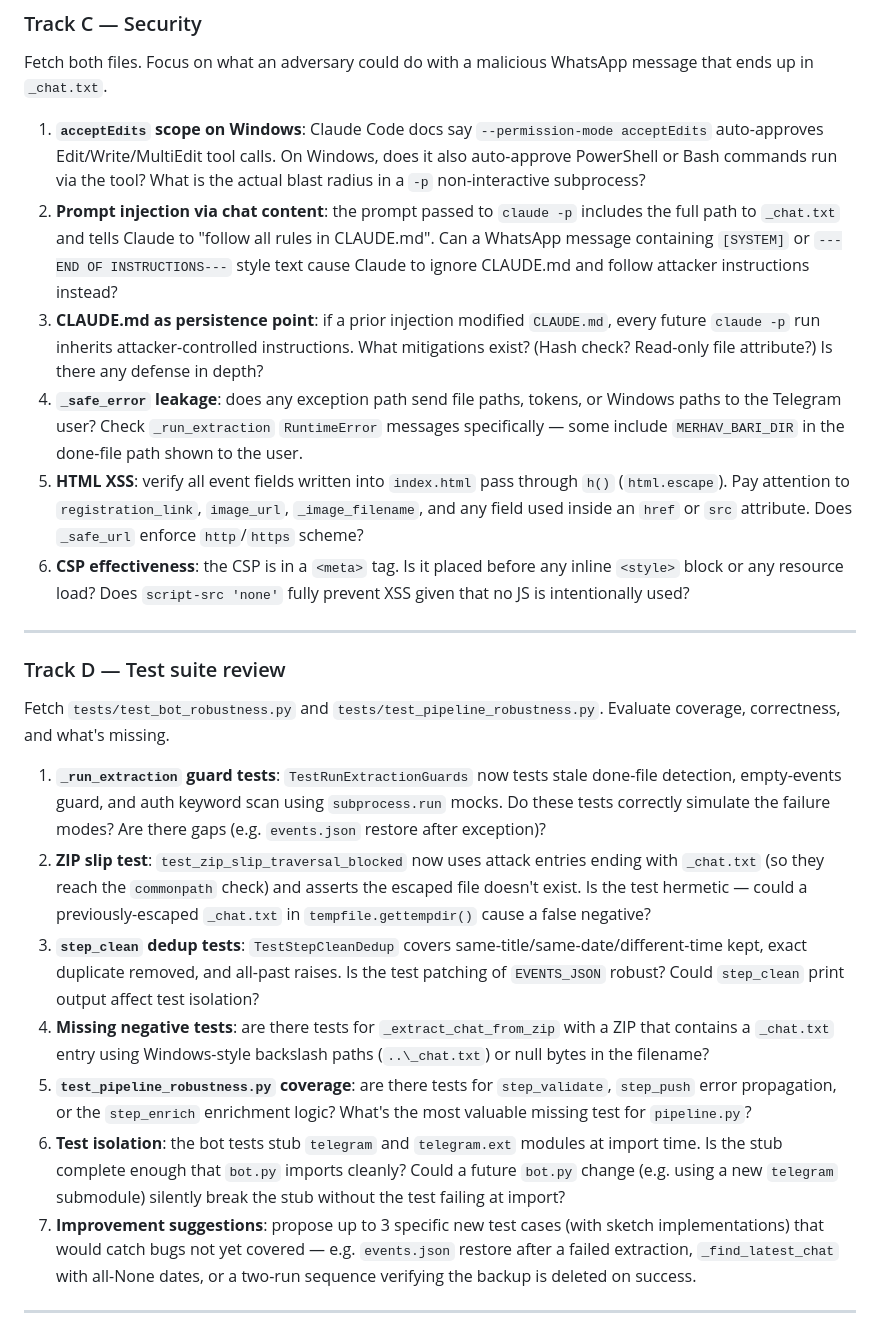
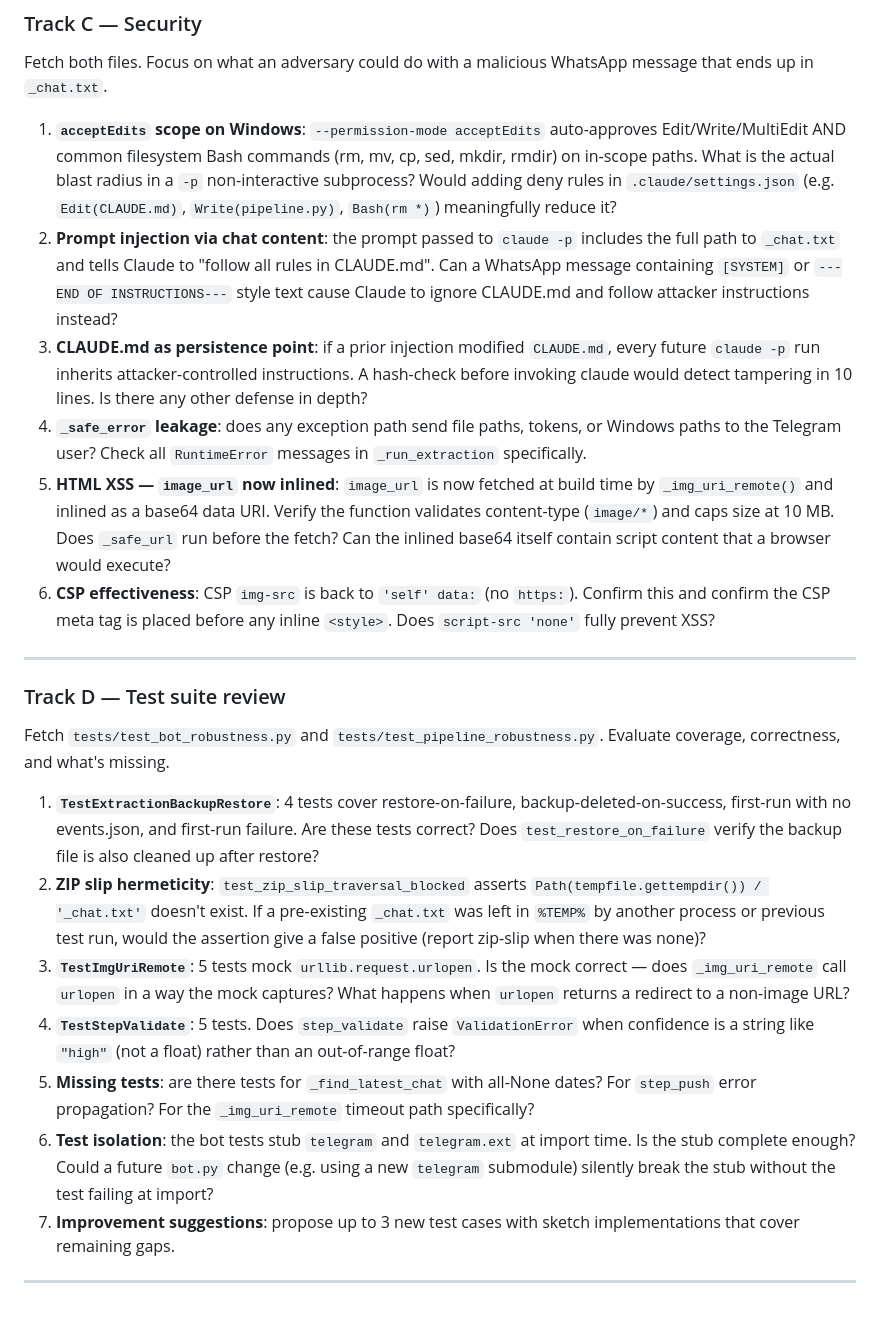
Before and after one commit to mim21/merhav-bari, a Markdown page: REVIEW_PROMPT.md, the part around one of its changes. Drawn GitHub-style.

Commit message:
docs: update REVIEW_PROMPT.md for commit 23e72d7 (round 3 fixes)
Co-Authored-By: Claude Sonnet 4.6 <noreply@anthropic.com>

```diff
--- a/REVIEW_PROMPT.md
+++ b/REVIEW_PROMPT.md
@@ -130,12 +137,12 @@ Fetch both files. Look for logic bugs, silent failures, and edge cases — espec
 
 Fetch both files. Focus on what an adversary could do with a malicious WhatsApp message that ends up in `_chat.txt`.
 
-1. **`acceptEdits` scope on Windows**: Claude Code docs say `--permission-mode acceptEdits` auto-approves Edit/Write/MultiEdit tool calls. On Windows, does it also auto-approve PowerShell or Bash commands run via the tool? What is the actual blast radius in a `-p` non-interactive subprocess?
+1. **`acceptEdits` scope on Windows**: `--permission-mode acceptEdits` auto-approves Edit/Write/MultiEdit AND common filesystem Bash commands (rm, mv, cp, sed, mkdir, rmdir) on in-scope paths. What is the actual blast radius in a `-p` non-interactive subprocess? Would adding deny rules in `.claude/settings.json` (e.g. `Edit(CLAUDE.md)`, `Write(pipeline.py)`, `Bash(rm *)`) meaningfully reduce it?
 2. **Prompt injection via chat content**: the prompt passed to `claude -p` includes the full path to `_chat.txt` and tells Claude to "follow all rules in CLAUDE.md". Can a WhatsApp message containing `[SYSTEM]` or `---END OF INSTRUCTIONS---` style text cause Claude to ignore CLAUDE.md and follow attacker instructions instead?
-3. **CLAUDE.md as persistence point**: if a prior injection modified `CLAUDE.md`, every future `claude -p` run inherits attacker-controlled instructions. What mitigations exist? (Hash check? Read-only file attribute?) Is there any defense in depth?
-4. **`_safe_error` leakage**: does any exception path send file paths, tokens, or Windows paths to the Telegram user? Check `_run_extraction` `RuntimeError` messages specifically — some include `MERHAV_BARI_DIR` in the done-file path shown to the user.
-5. **HTML XSS**: verify all event fields written into `index.html` pass through `h()` (`html.escape`). Pay attention to `registration_link`, `image_url`, `_image_filename`, and any field used inside an `href` or `src` attribute. Does `_safe_url` enforce `http`/`https` scheme?
-6. **CSP effectiveness**: the CSP is in a `<meta>` tag. Is it placed before any inline `<style>` block or any resource load? Does `script-src 'none'` fully prevent XSS given that no JS is intentionally used?
+3. **CLAUDE.md as persistence point**: if a prior injection modified `CLAUDE.md`, every future `claude -p` run inherits attacker-controlled instructions. A hash-check before invoking claude would detect tampering in 10 lines. Is there any other defense in depth?
+4. **`_safe_error` leakage**: does any exception path send file paths, tokens, or Windows paths to the Telegram user? Check all `RuntimeError` messages in `_run_extraction` specifically.
+5. **HTML XSS — `image_url` now inlined**: `image_url` is now fetched at build time by `_img_uri_remote()` and inlined as a base64 data URI. Verify the function validates content-type (`image/*`) and caps size at 10 MB. Does `_safe_url` run before the fetch? Can the inlined base64 itself contain script content that a browser would execute?
+6. **CSP effectiveness**: CSP `img-src` is back to `'self' data:` (no `https:`). Confirm this and confirm the CSP meta tag is placed before any inline `<style>`. Does `script-src 'none'` fully prevent XSS?
 
 ---
 
@@ -143,13 +150,13 @@ Fetch both files. Focus on what an adversary could do with a malicious WhatsApp
 
 Fetch `tests/test_bot_robustness.py` and `tests/test_pipeline_robustness.py`. Evaluate coverage, correctness, and what's missing.
 
-1. **`_run_extraction` guard tests**: `TestRunExtractionGuards` now tests stale done-file detection, empty-events guard, and auth keyword scan using `subprocess.run` mocks. Do these tests correctly simulate the failure modes? Are there gaps (e.g. `events.json` restore after exception)?
-2. **ZIP slip test**: `test_zip_slip_traversal_blocked` now uses attack entries ending with `_chat.txt` (so they reach the `commonpath` check) and asserts the escaped file doesn't exist. Is the test hermetic — could a previously-escaped `_chat.txt` in `tempfile.gettempdir()` cause a false negative?
-3. **`step_clean` dedup tests**: `TestStepCleanDedup` covers same-title/same-date/different-time kept, exact duplicate removed, and all-past raises. Is the test patching of `EVENTS_JSON` robust? Could `step_clean` print output affect test isolation?
-4. **Missing negative tests**: are there tests for `_extract_chat_from_zip` with a ZIP that contains a `_chat.txt` entry using Windows-style backslash paths (`..\_chat.txt`) or null bytes in the filename?
-5. **`test_pipeline_robustness.py` coverage**: are there tests for `step_validate`, `step_push` error propagation, or the `step_enrich` enrichment logic? What's the most valuable missing test for `pipeline.py`?
-6. **Test isolation**: the bot tests stub `telegram` and `telegram.ext` modules at import time. Is the stub complete enough that `bot.py` imports cleanly? Could a future `bot.py` change (e.g. using a new `telegram` submodule) silently break the stub without the test failing at import?
-7. **Improvement suggestions**: propose up to 3 specific new test cases (with sketch implementations) that would catch bugs not yet covered — e.g. `events.json` restore after a failed extraction, `_find_latest_chat` with all-None dates, or a two-run sequence verifying the backup is deleted on success.
+1. **`TestExtractionBackupRestore`**: 4 tests cover restore-on-failure, backup-deleted-on-success, first-run with no events.json, and first-run failure. Are these tests correct? Does `test_restore_on_failure` verify the backup file is also cleaned up after restore?
+2. **ZIP slip hermeticity**: `test_zip_slip_traversal_blocked` asserts `Path(tempfile.gettempdir()) / '_chat.txt'` doesn't exist. If a pre-existing `_chat.txt` was left in `%TEMP%` by another process or previous test run, would the assertion give a false positive (report zip-slip when there was none)?
+3. **`TestImgUriRemote`**: 5 tests mock `urllib.request.urlopen`. Is the mock correct — does `_img_uri_remote` call `urlopen` in a way the mock captures? What happens when `urlopen` returns a redirect to a non-image URL?
+4. **`TestStepValidate`**: 5 tests. Does `step_validate` raise `ValidationError` when confidence is a string like `"high"` (not a float) rather than an out-of-range float?
+5. **Missing tests**: are there tests for `_find_latest_chat` with all-None dates? For `step_push` error propagation? For the `_img_uri_remote` timeout path specifically?
+6. **Test isolation**: the bot tests stub `telegram` and `telegram.ext` at import time. Is the stub complete enough? Could a future `bot.py` change (e.g. using a new `telegram` submodule) silently break the stub without the test failing at import?
+7. **Improvement suggestions**: propose up to 3 new test cases with sketch implementations that cover remaining gaps.
 
 ---
 
```
Also changed, not shown: other parts of REVIEW_PROMPT.md (+13 -6 lines).
